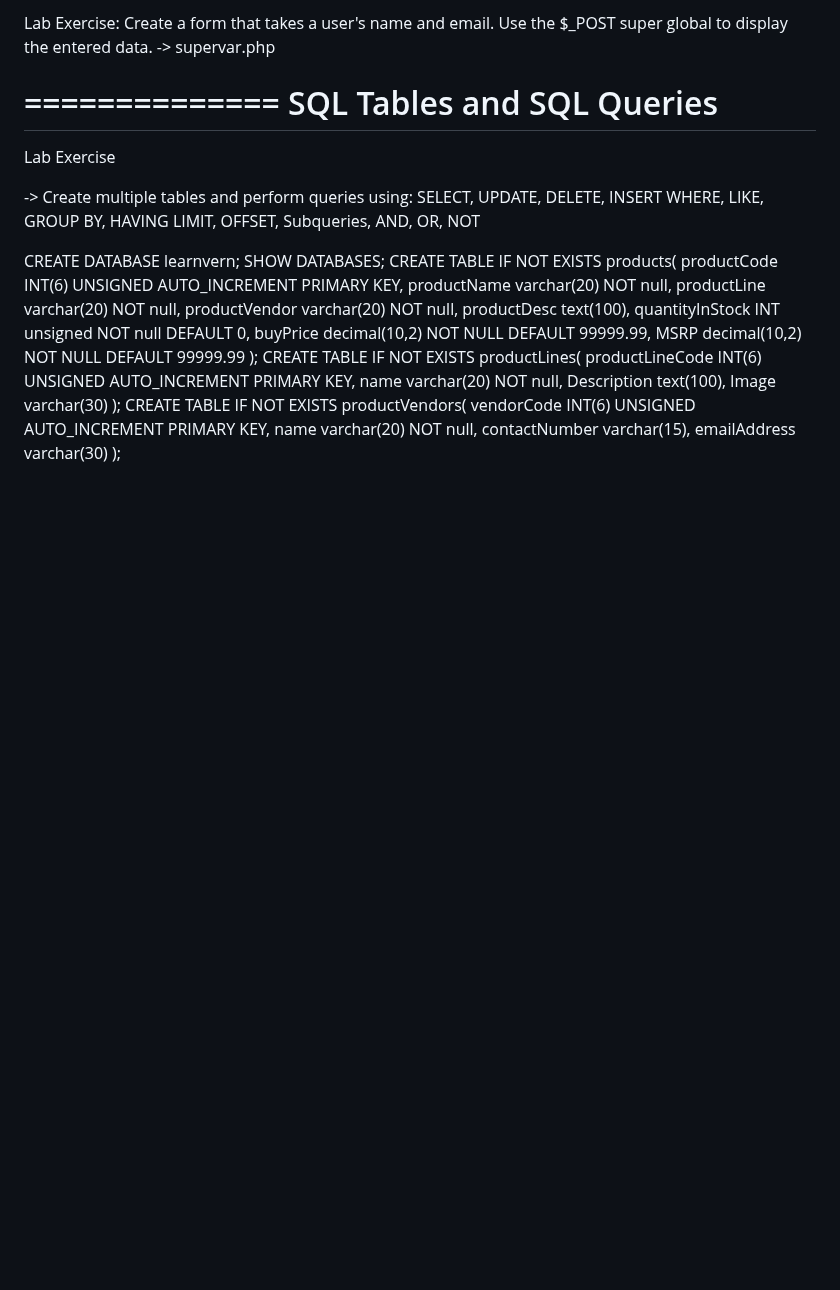
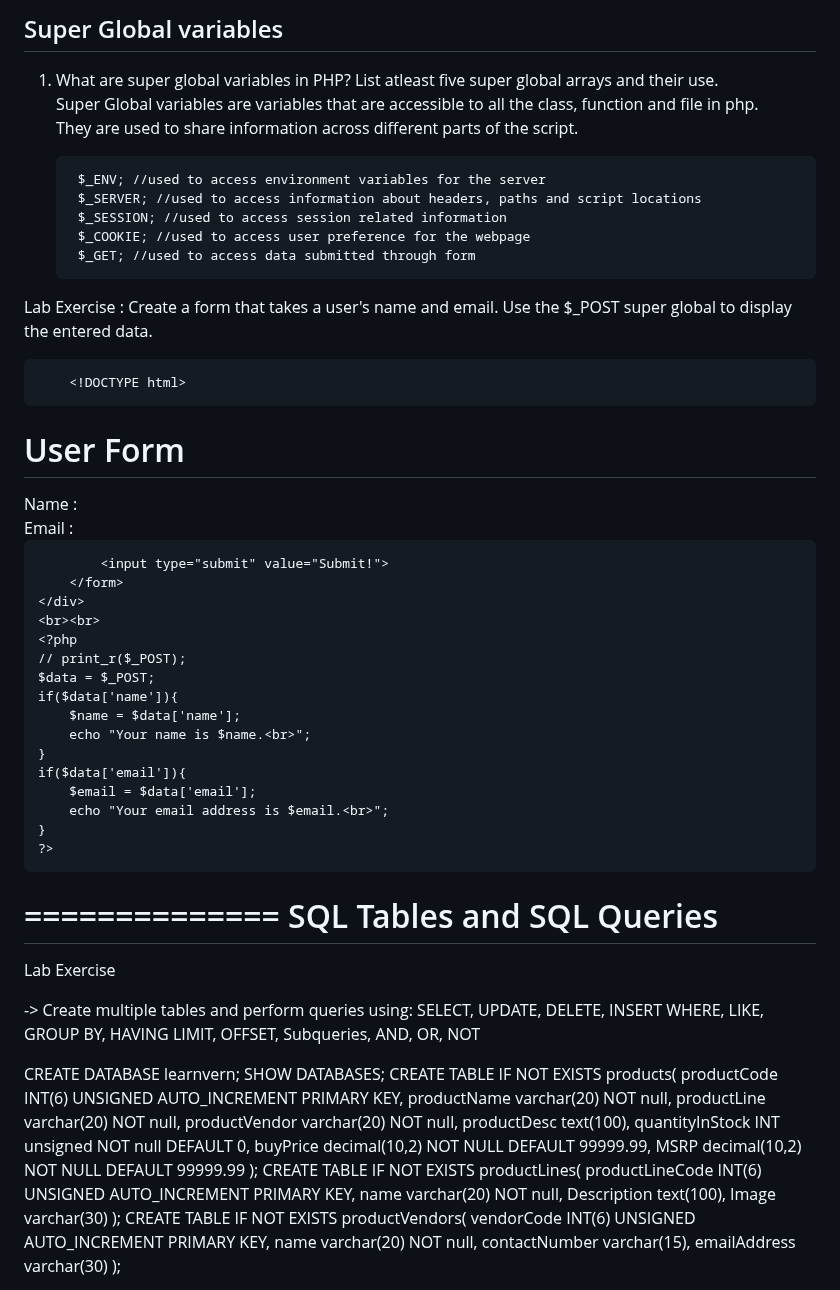
Before and after one commit to niravnmore/sephpprojassignm, a Markdown page: README.md, the part around one of its changes. GitHub-like rendering; blank space fills up the shorter version.

```diff
--- a/README.md
+++ b/README.md
@@ -62,7 +51,56 @@ Theory Exercise
 
-Lab Exercise:
-	Create a form that takes a user's name and email. Use the $_POST super global to display the entered data.
-->		supervar.php
+## Super Global variables
+
+1. What are super global variables in PHP? List atleast five super global arrays and their use.
+Super Global variables are variables that are accessible to all the class, function and file in php.
+They are used to share information across different parts of the script.
+
+        $_ENV; //used to access environment variables for the server
+        $_SERVER; //used to access information about headers, paths and script locations
+        $_SESSION; //used to access session related information
+        $_COOKIE; //used to access user preference for the webpage
+        $_GET; //used to access data submitted through form
+
+Lab Exercise : Create a form that takes a user's name and email. Use the $_POST super global to display the entered data.
+
+        <!DOCTYPE html>
+<html lang="en">
+<head>
+    <meta charset="UTF-8">
+    <meta name="viewport" content="width=device-width, initial-scale=1.0">
+    <title>User Form</title>
+</head>
+<body>
+    <h1>User Form</h1>
+    <div>
+        <form action="" method="post">
+            <div>
+                <label for="name">Name :</label>
+                <input type="text" name="name" id="name">
+            </div>
+            <div>
+                <label for="email">Email :</label>
+                <input type="email" name="email" id="email">
+            </div>
+
+            <input type="submit" value="Submit!">
+        </form>
+    </div>
+    <br><br>
+    <?php
+    // print_r($_POST);
+    $data = $_POST;
+    if($data['name']){
+        $name = $data['name'];
+        echo "Your name is $name.<br>";
+    }
+    if($data['email']){
+        $email = $data['email'];
+        echo "Your email address is $email.<br>";
+    }
+    ?>
+</body>
+</html>
 
 ==============
 SQL Tables and SQL Queries
```
Also changed, not shown: other parts of README.md (+35 -46 lines).
